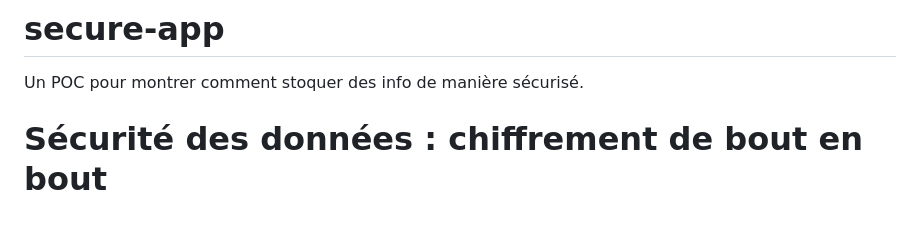
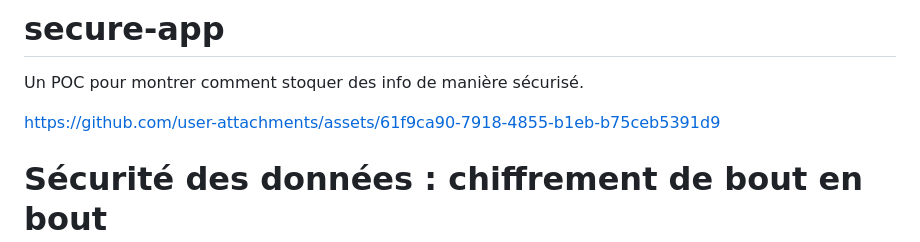
Before and after one commit to joschmaCYU/secure-app, a Markdown page: README.md, the part around the change. Rendered like a GitHub page; blank space fills up the shorter version.

Commit message:
Ajout vidéo

```diff
--- a/README.md
+++ b/README.md
@@ -1,5 +1,7 @@
 # secure-app
 Un POC pour montrer comment stoquer des info de manière sécurisé.
+
+https://github.com/user-attachments/assets/61f9ca90-7918-4855-b1eb-b75ceb5391d9
 
 # Sécurité des données : chiffrement de bout en bout
 
```
